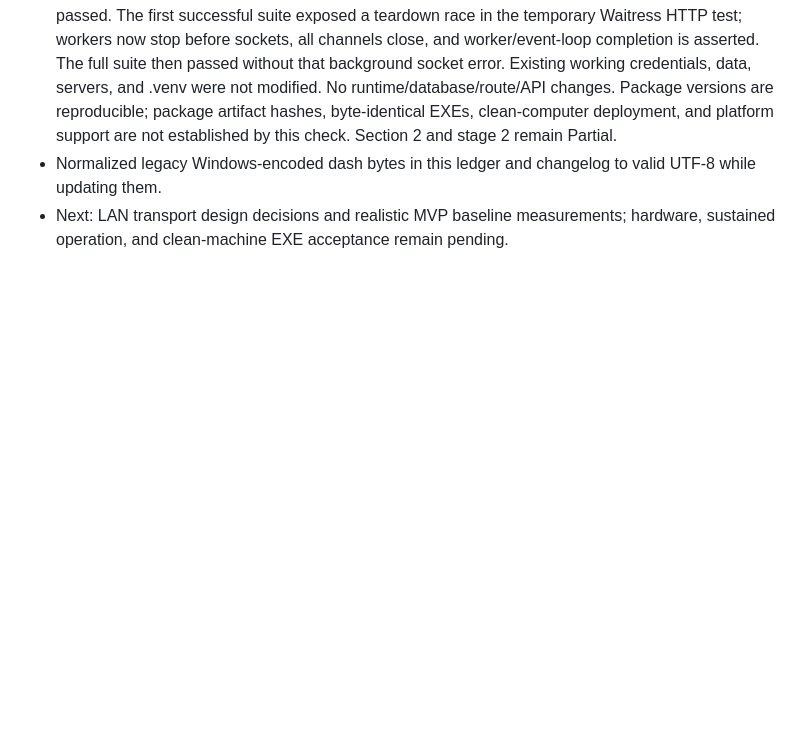
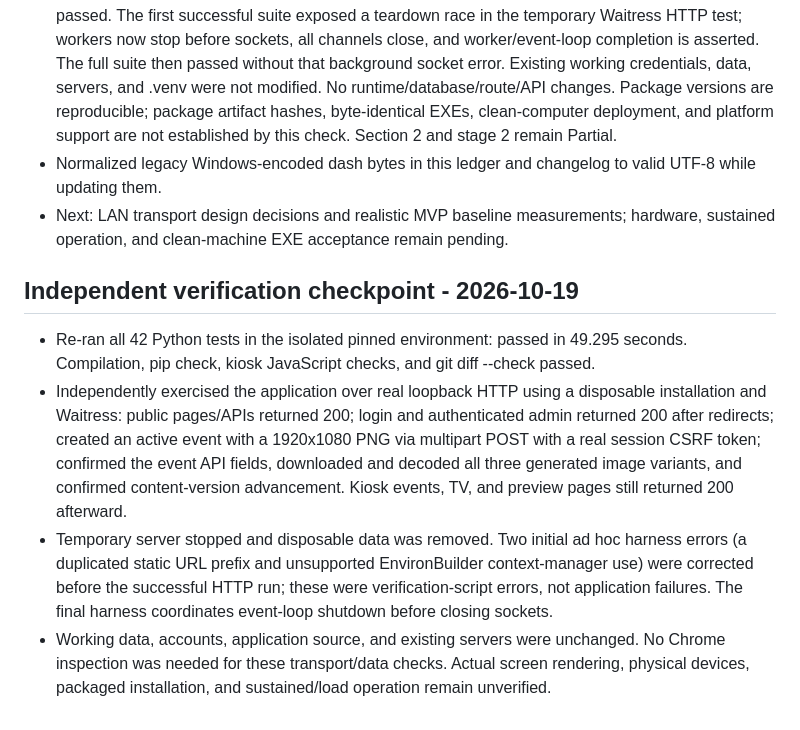
Before and after one commit to German7464/Kiosk_v001, a Markdown page: docs/TZ_PROGRESS.md, the part around the change. Rendered like a GitHub page; blank space fills up the shorter version.

Commit message:
docs: record independent application verification

```diff
--- a/docs/TZ_PROGRESS.md
+++ b/docs/TZ_PROGRESS.md
@@ -113,3 +113,10 @@ Requirement references: stage 2 (section 22), technology/baseline preservation (
 - All 42 Python tests passed in the isolated environment (46.896 seconds), as did the kiosk JavaScript check and git diff --check. Flask public pages/APIs and login: 200; admin before login: 302, after login/restart: 200. Existing credential, CSRF, throttling, upload, and database preservation checks passed. The first successful suite exposed a teardown race in the temporary Waitress HTTP test; workers now stop before sockets, all channels close, and worker/event-loop completion is asserted. The full suite then passed without that background socket error. Existing working credentials, data, servers, and .venv were not modified. No runtime/database/route/API changes. Package versions are reproducible; package artifact hashes, byte-identical EXEs, clean-computer deployment, and platform support are not established by this check. Section 2 and stage 2 remain Partial.
 - Normalized legacy Windows-encoded dash bytes in this ledger and changelog to valid UTF-8 while updating them.
 - Next: LAN transport design decisions and realistic MVP baseline measurements; hardware, sustained operation, and clean-machine EXE acceptance remain pending.
+
+## Independent verification checkpoint - 2026-10-19
+
+- Re-ran all 42 Python tests in the isolated pinned environment: passed in 49.295 seconds. Compilation, pip check, kiosk JavaScript checks, and git diff --check passed.
+- Independently exercised the application over real loopback HTTP using a disposable installation and Waitress: public pages/APIs returned 200; login and authenticated admin returned 200 after redirects; created an active event with a 1920x1080 PNG via multipart POST with a real session CSRF token; confirmed the event API fields, downloaded and decoded all three generated image variants, and confirmed content-version advancement. Kiosk events, TV, and preview pages still returned 200 afterward.
+- Temporary server stopped and disposable data was removed. Two initial ad hoc harness errors (a duplicated static URL prefix and unsupported EnvironBuilder context-manager use) were corrected before the successful HTTP run; these were verification-script errors, not application failures. The final harness coordinates event-loop shutdown before closing sockets.
+- Working data, accounts, application source, and existing servers were unchanged. No Chrome inspection was needed for these transport/data checks. Actual screen rendering, physical devices, packaged installation, and sustained/load operation remain unverified.
```
Also changed, not shown: docs/CHANGELOG.md (+5 -0 lines).
